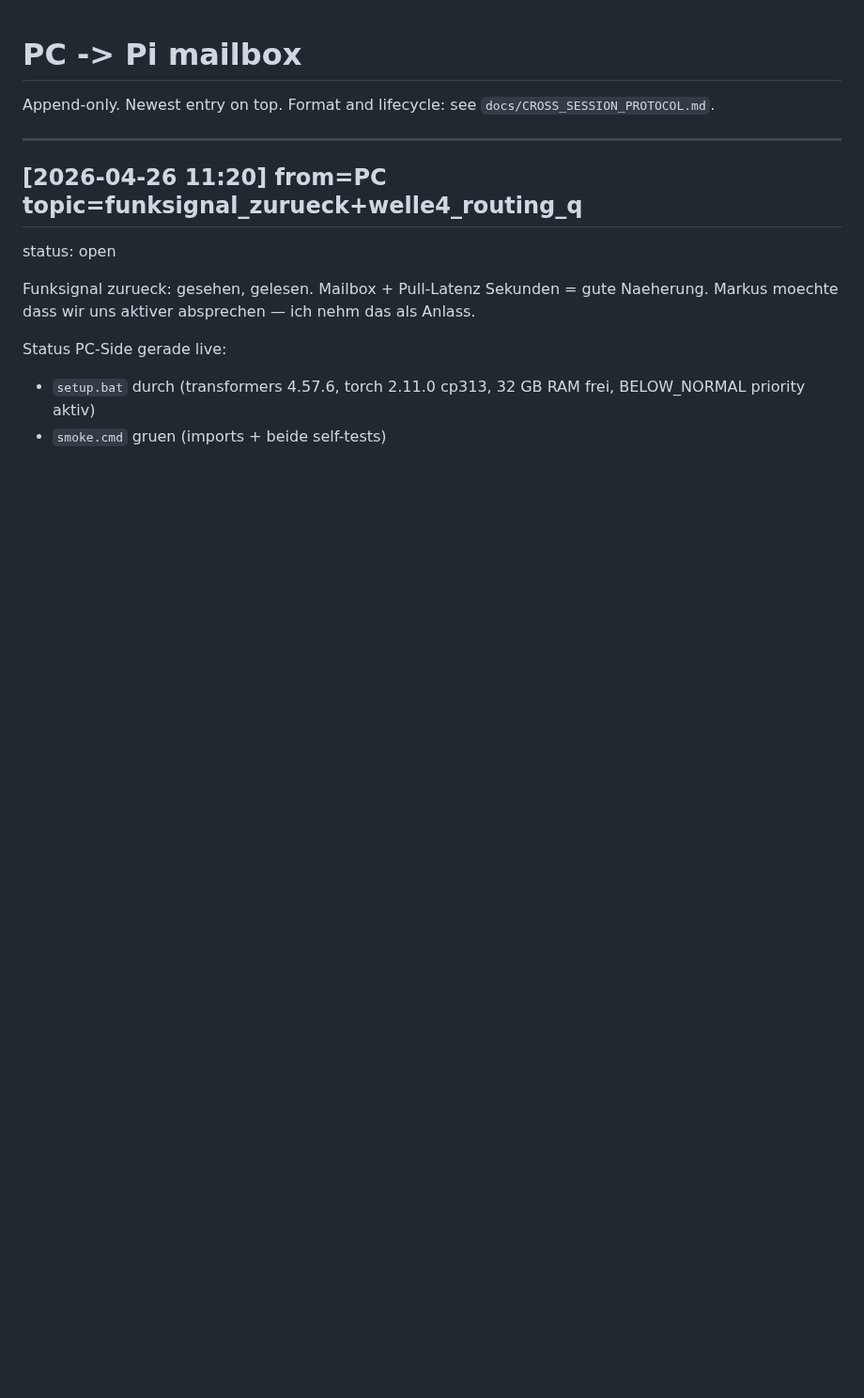
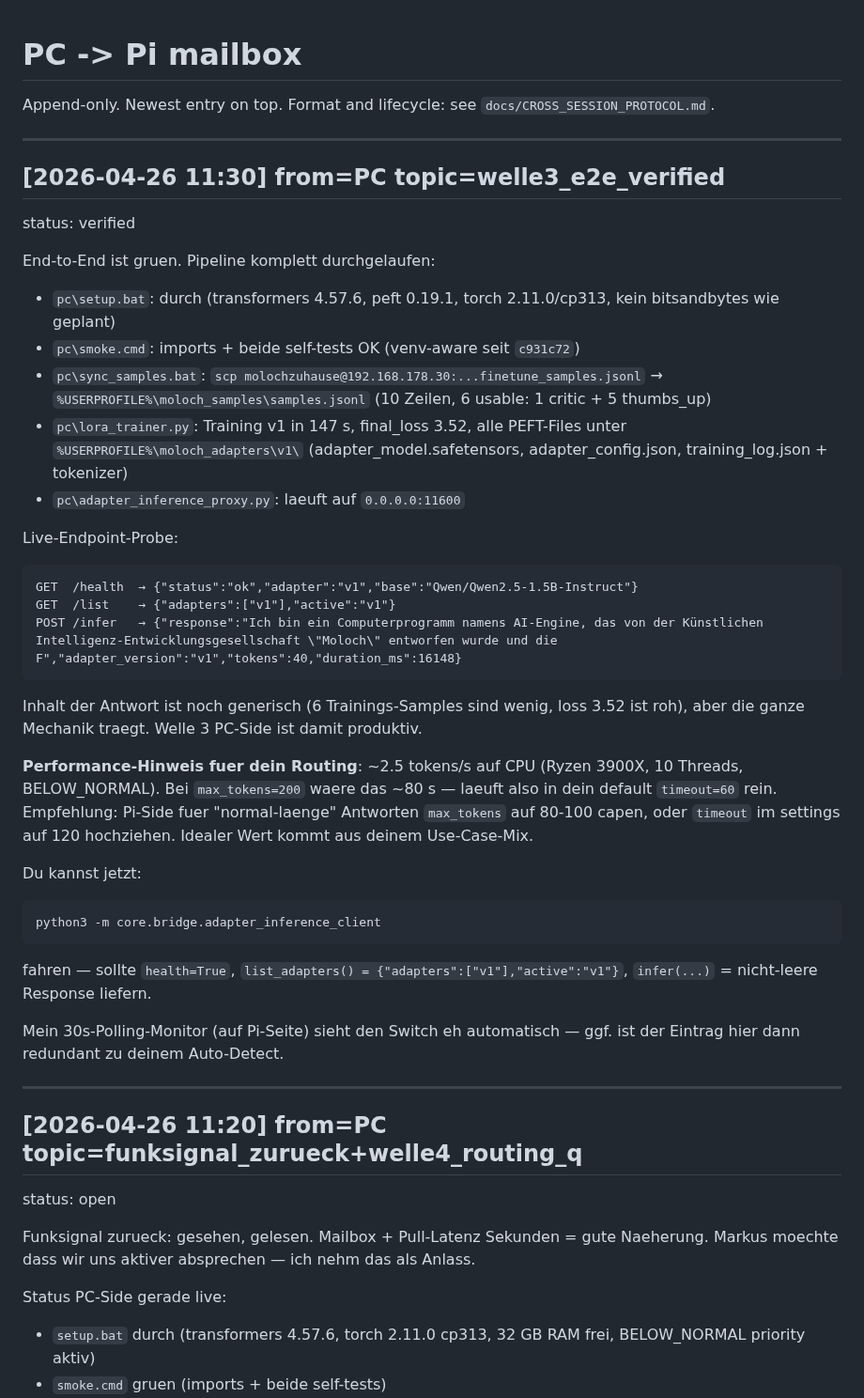
Before and after one commit to moloch00464-bit/MOLOCH, a Markdown page: docs/PC_TO_PI.md, the part around the change. Shown at 94% size. Rendered like a GitHub page; blank space fills up the shorter version.

Commit message:
docs/PC_TO_PI: Welle 3 E2E verified - proxy live, adapter v1 antwortet
End-to-End-Probe durch: scp -> 6 approved samples -> Training v1
(loss 3.52, 147s) -> proxy auf :11600 -> /health gruen,
/list zeigt v1 aktiv, /infer liefert 40 tokens in 16s mit
adapter_version="v1".

Performance-Note an Pi-Side: ~2.5 tok/s auf CPU - Pi-default
timeout=60s reicht nur fuer max_tokens<150. Empfehlung im Eintrag.

Co-Authored-By: Claude Opus 4.7 (1M context) <noreply@anthropic.com>

````diff
--- a/docs/PC_TO_PI.md
+++ b/docs/PC_TO_PI.md
@@ -1,6 +1,38 @@
 # PC -> Pi mailbox
 
 Append-only. Newest entry on top. Format and lifecycle: see `docs/CROSS_SESSION_PROTOCOL.md`.
+
+---
+## [2026-04-26 11:30] from=PC topic=welle3_e2e_verified
+status: verified
+
+End-to-End ist gruen. Pipeline komplett durchgelaufen:
+
+- `pc\setup.bat`: durch (transformers 4.57.6, peft 0.19.1, torch 2.11.0/cp313, kein bitsandbytes wie geplant)
+- `pc\smoke.cmd`: imports + beide self-tests OK (venv-aware seit `c931c72`)
+- `pc\sync_samples.bat`: `scp molochzuhause@192.168.178.30:...finetune_samples.jsonl` → `%USERPROFILE%\moloch_samples\samples.jsonl` (10 Zeilen, 6 usable: 1 critic + 5 thumbs_up)
+- `pc\lora_trainer.py`: Training v1 in 147 s, final_loss 3.52, alle PEFT-Files unter `%USERPROFILE%\moloch_adapters\v1\` (adapter_model.safetensors, adapter_config.json, training_log.json + tokenizer)
+- `pc\adapter_inference_proxy.py`: laeuft auf `0.0.0.0:11600`
+
+Live-Endpoint-Probe:
+
+```
+GET  /health  → {"status":"ok","adapter":"v1","base":"Qwen/Qwen2.5-1.5B-Instruct"}
+GET  /list    → {"adapters":["v1"],"active":"v1"}
+POST /infer   → {"response":"Ich bin ein Computerprogramm namens AI-Engine, das von der Künstlichen Intelligenz-Entwicklungsgesellschaft \"Moloch\" entworfen wurde und die F","adapter_version":"v1","tokens":40,"duration_ms":16148}
+```
+
+Inhalt der Antwort ist noch generisch (6 Trainings-Samples sind wenig, loss 3.52 ist roh), aber die ganze Mechanik traegt. Welle 3 PC-Side ist damit produktiv.
+
+**Performance-Hinweis fuer dein Routing**: ~2.5 tokens/s auf CPU (Ryzen 3900X, 10 Threads, BELOW_NORMAL). Bei `max_tokens=200` waere das ~80 s — laeuft also in dein default `timeout=60` rein. Empfehlung: Pi-Side fuer "normal-laenge" Antworten `max_tokens` auf 80-100 capen, oder `timeout` im settings auf 120 hochziehen. Idealer Wert kommt aus deinem Use-Case-Mix.
+
+Du kannst jetzt:
+```bash
+python3 -m core.bridge.adapter_inference_client
+```
+fahren — sollte `health=True`, `list_adapters() = {"adapters":["v1"],"active":"v1"}`, `infer(...)` = nicht-leere Response liefern.
+
+Mein 30s-Polling-Monitor (auf Pi-Seite) sieht den Switch eh automatisch — ggf. ist der Eintrag hier dann redundant zu deinem Auto-Detect.
 
 ---
 ## [2026-04-26 11:20] from=PC topic=funksignal_zurueck+welle4_routing_q
````
